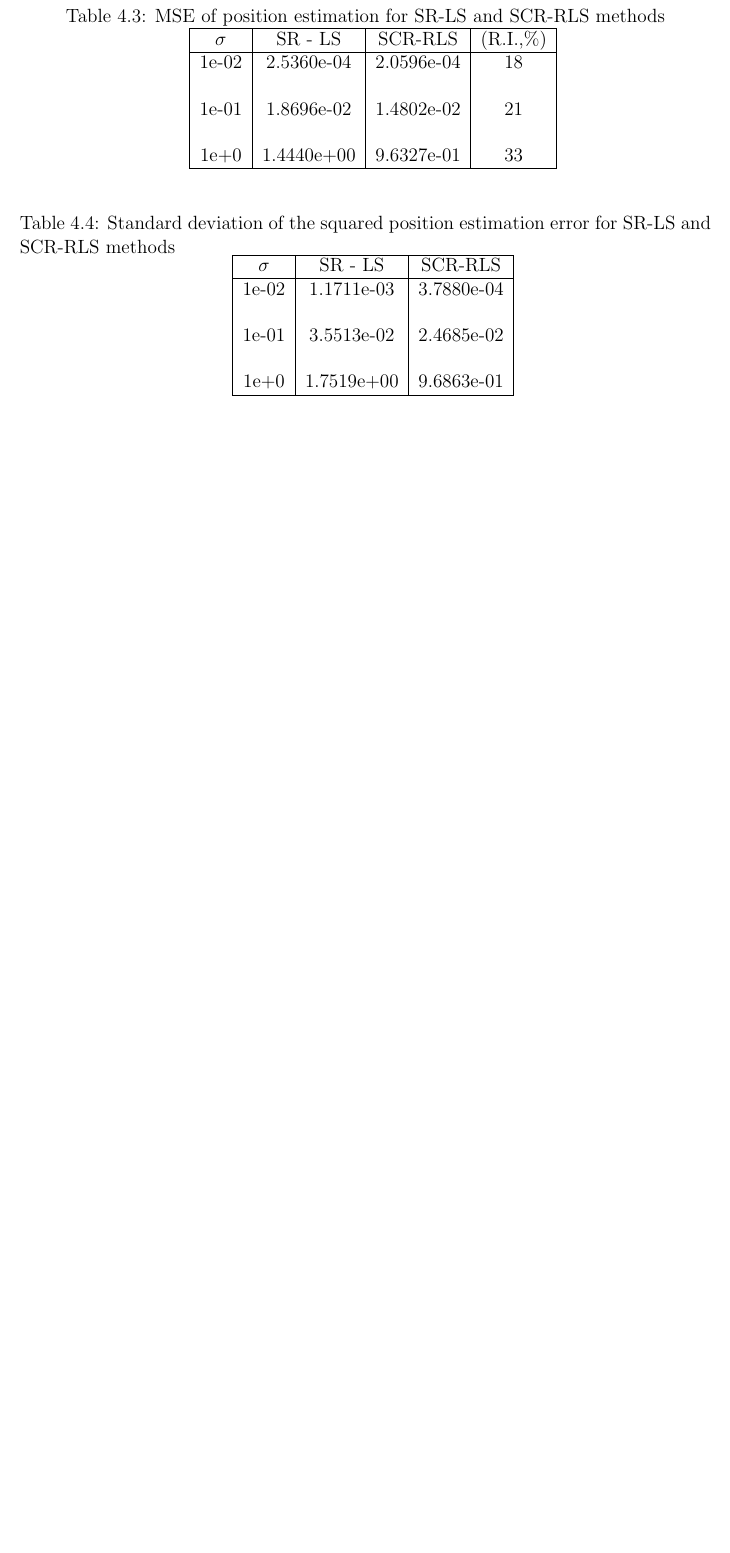
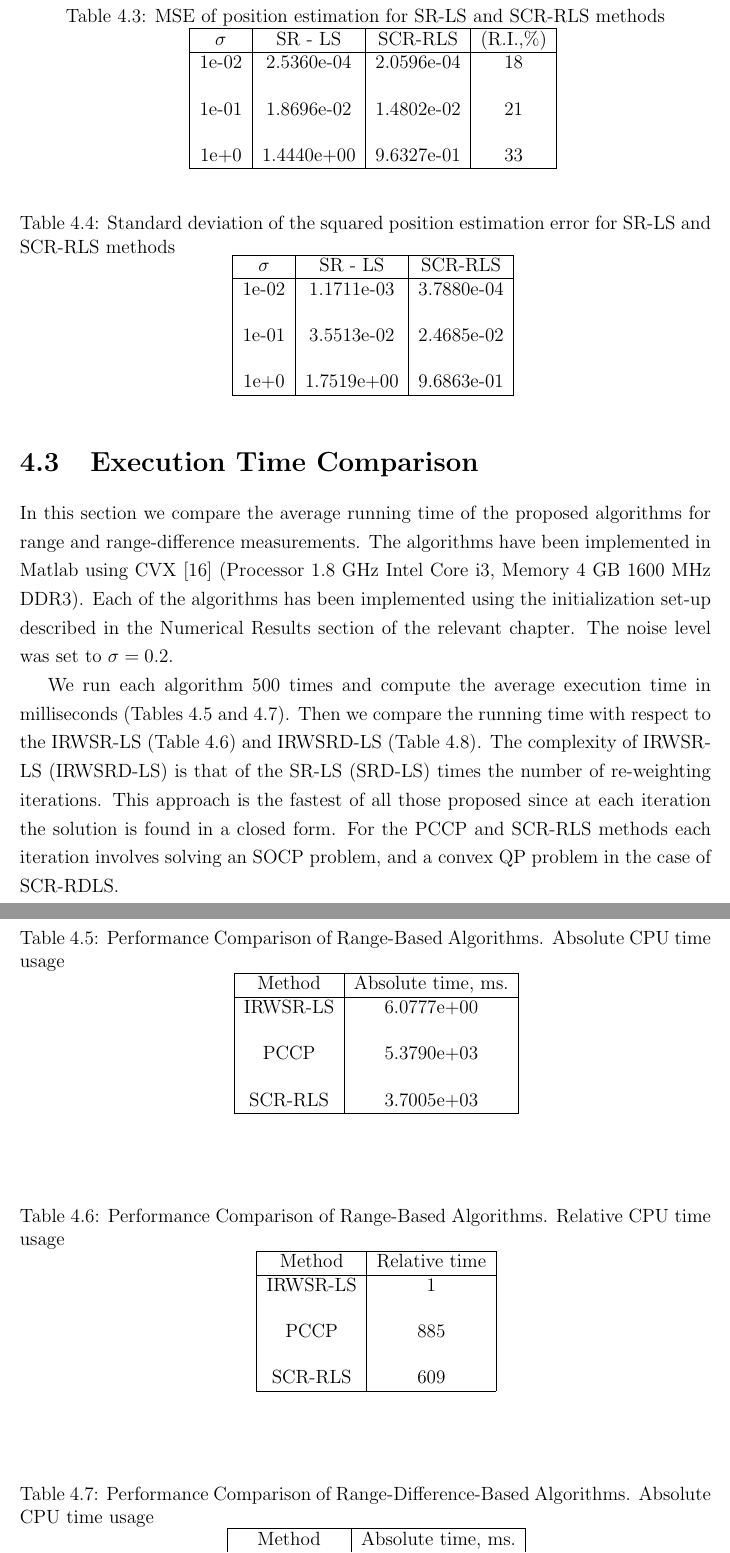
Before and after one commit to dariosul/thesis, a LaTeX thesis (MAScthesis.tex, which reads chapters/5/chapter_socp.tex): part of page 84 of 108 before the commit and two parts of pages 85 and 86 of 110 after it, the two joined at a grey line, cut so that both start at the same text, the shorter picture padded with empty space. Compiled offline with pdfLaTeX.

Commit message:
this is final revision

```diff
--- a/chapters/5/chapter_socp.tex
+++ b/chapters/5/chapter_socp.tex
@@ -452,3 +452,64 @@ $\sigma$ & SRD - LS & SCR-RDLS  \\ \hline
 
 %\newpage
 \input chapters/5/range_based
+
+
+\section{Execution Time Comparison}
+
+In this section we compare the average running time of the proposed algorithms for range and range-difference measurements. The algorithms have been implemented in Matlab using CVX [16] (Processor 1.8 GHz Intel Core i3, Memory 4 GB 1600 MHz DDR3). Each of the algorithms has been implemented using the initialization set-up described in the Numerical Results section of the relevant chapter. The noise level was set to $\sigma = 0.2$.
+
+We run each algorithm 500 times and compute the average execution time in milliseconds (Tables 4.5 and 4.7). Then we compare the running time with respect to the IRWSR-LS (Table 4.6) and IRWSRD-LS (Table 4.8). The complexity of IRWSR-LS (IRWSRD-LS) is that of the SR-LS (SRD-LS) times the number of re-weighting iterations. This approach is the fastest of all those proposed since at each iteration the solution is found in a closed form.  For the PCCP and SCR-RLS methods  each iteration involves solving an SOCP problem, and a convex QP problem in the case of SCR-RDLS.
+
+\begin{table}[h]
+\label{tab:absR}
+\centering
+\caption{Performance Comparison of Range-Based Algorithms. Absolute CPU time usage}
+\phantom{m}
+\begin{tabular}{|c|c|}
+\hline
+Method &  Absolute time, ms.\\ \hline
+%SR-LS & 1.1789e+00 \\&\\
+IRWSR-LS  & 6.0777e+00 \\&\\
+PCCP & 5.3790e+03 \\&\\
+SCR-RLS & 3.7005e+03  \\ %&&&\\
+\hline
+\end{tabular}
+%\begin{tabular}{||c||c|c|c||}
+%\hhline{|t:====:t|}
+%$\sigma$ & IRWSR-LS  & PCCP & SCR-RLS  \\ \hline
+%%&&& \\
+%1e-03&	  &   &   \\ &&&\\
+%1e-02&	  &   &   \\ &&&\\
+%1e-01&	  &   &    \\ &&&\\
+%1e+0&	  &   &     \\ %&&&\\
+%\hhline{|b:====:b|}
+%\end{tabular}
+\end{table}
+
+
+\begin{table}[h]
+\label{tab:relR}
+\centering
+\caption{Performance Comparison of Range-Based Algorithms. Relative CPU time usage}
+\phantom{m}
+\begin{tabular}{|c|c|}
+\hline
+Method &  Relative time\\ \hline
+%SR-LS & 1 \\&\\
+IRWSR-LS  & 1 \\&\\
+PCCP & 885 \\&\\
+SCR-RLS &  609  \\ %&&&\\
+\hline
+\end{tabular}
+\end{table}
+
+
+
+\begin{table}[h]
+\label{tab:absRD}
+\centering
+\caption{Performance Comparison of Range-Difference-Based Algorithms. Absolute CPU time usage}
+\phantom{m}
+\begin{tabular}{|c|c|}
+\hline
+Method &  Absolute time, ms.\\ \hline
```
Also changed, not shown: chapters/3/chapter_irw.tex (+3 -3 lines), chapters/5/range_based.tex (+1 -1 lines), chapters/6/chapter_conclusion.tex (+4 -4 lines), frontmatter/ack.tex (+6 -7 lines), frontmatter/fm.tex (+1 -1 lines), macros/use_packages.tex (+1 -1 lines), MAScthesis.pdf, chapters/5/chapter_socp.tex (29 more changed lines), 1 other file.
